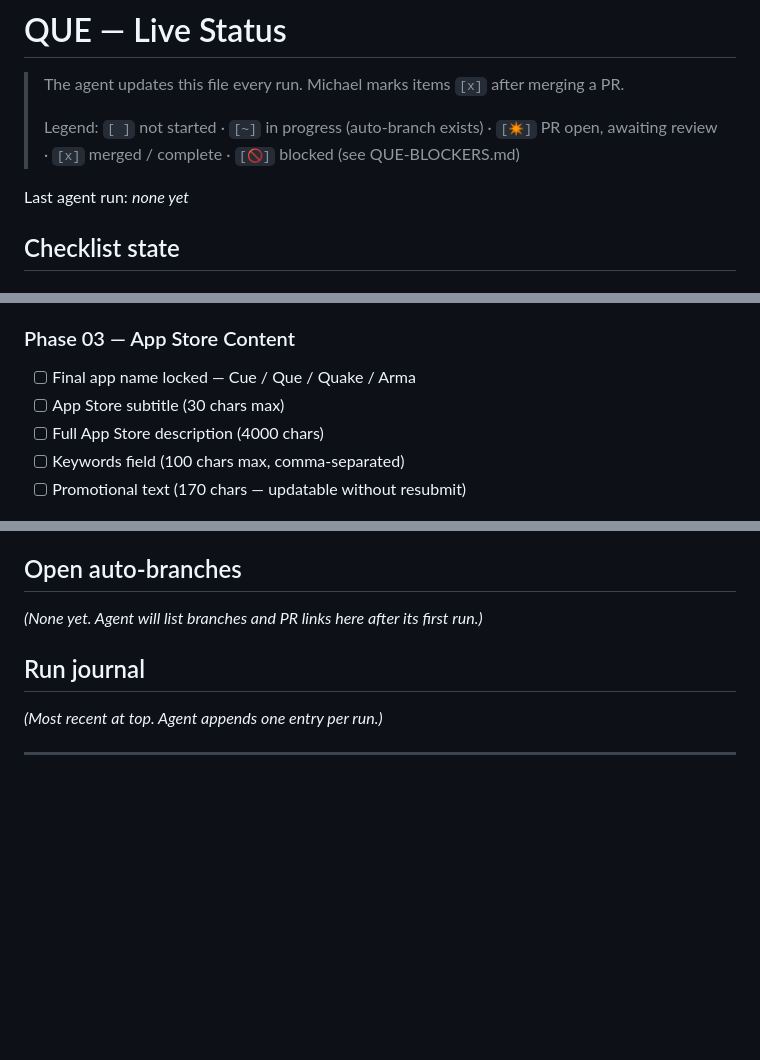
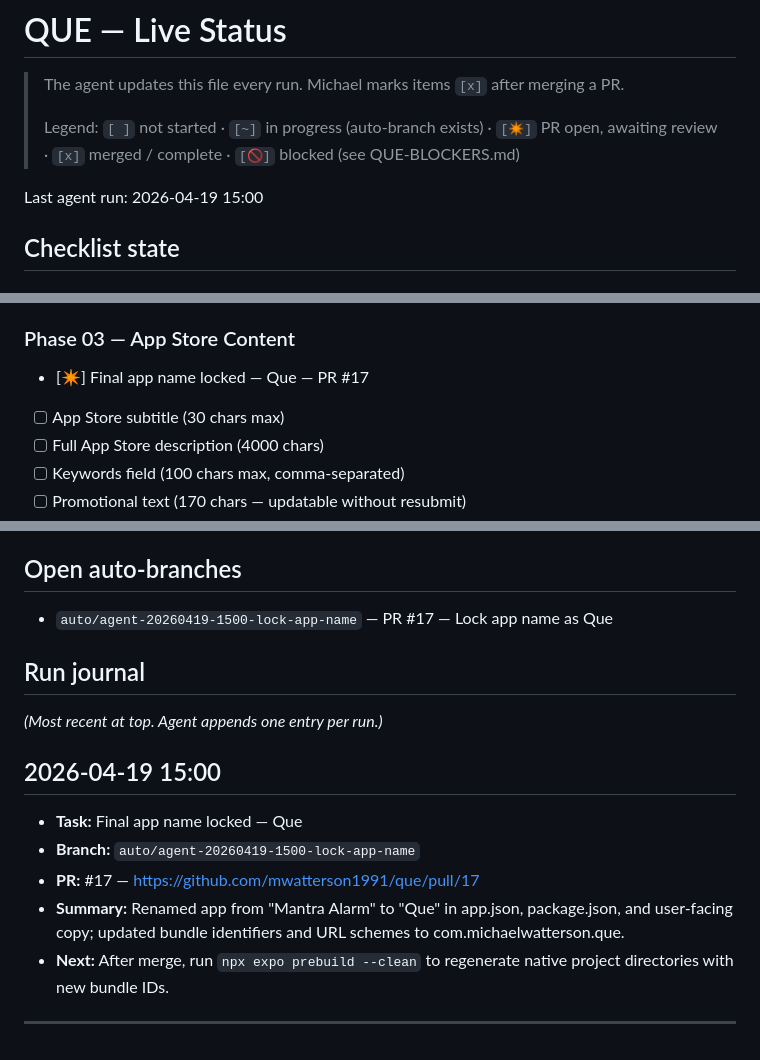
Before and after one commit to mwatterson1991/que, a Markdown page: QUE-STATUS.md, 3 parts joined by grey strips. GitHub-like rendering; blank space fills up the shorter version.

Commit message:
docs: update QUE-STATUS.md with app name lock run
Checklist item: Final app name locked — Cue / Que / Quake / Arma

Co-Authored-By: Claude <noreply@anthropic.com>

```diff
--- a/QUE-STATUS.md
+++ b/QUE-STATUS.md
@@ -4,7 +4,7 @@
 >
 > Legend: `[ ]` not started · `[~]` in progress (auto-branch exists) · `[✴]` PR open, awaiting review · `[x]` merged / complete · `[🚫]` blocked (see QUE-BLOCKERS.md)
 
-Last agent run: *none yet*
+Last agent run: 2026-04-19 15:00
 
 ## Checklist state
 
@@ -27,7 +27,7 @@ Last agent run: *none yet*
 - [ ] Accessibility pass — Dynamic Type, VoiceOver basics
 
 ### Phase 03 — App Store Content
-- [ ] Final app name locked — Cue / Que / Quake / Arma
+- [✴] Final app name locked — Que — PR #17
 - [ ] App Store subtitle (30 chars max)
 - [ ] Full App Store description (4000 chars)
 - [ ] Keywords field (100 chars max, comma-separated)
@@ -60,11 +60,18 @@ Last agent run: *none yet*
 
 ## Open auto-branches
 
-*(None yet. Agent will list branches and PR links here after its first run.)*
+- `auto/agent-20260419-1500-lock-app-name` — PR #17 — Lock app name as Que
 
 ## Run journal
 
 *(Most recent at top. Agent appends one entry per run.)*
+
+## 2026-04-19 15:00
+- **Task:** Final app name locked — Que
+- **Branch:** `auto/agent-20260419-1500-lock-app-name`
+- **PR:** #17 — https://github.com/mwatterson1991/que/pull/17
+- **Summary:** Renamed app from "Mantra Alarm" to "Que" in app.json, package.json, and user-facing copy; updated bundle identifiers and URL schemes to com.michaelwatterson.que.
+- **Next:** After merge, run `npx expo prebuild --clean` to regenerate native project directories with new bundle IDs.
 
 ---
 
```
